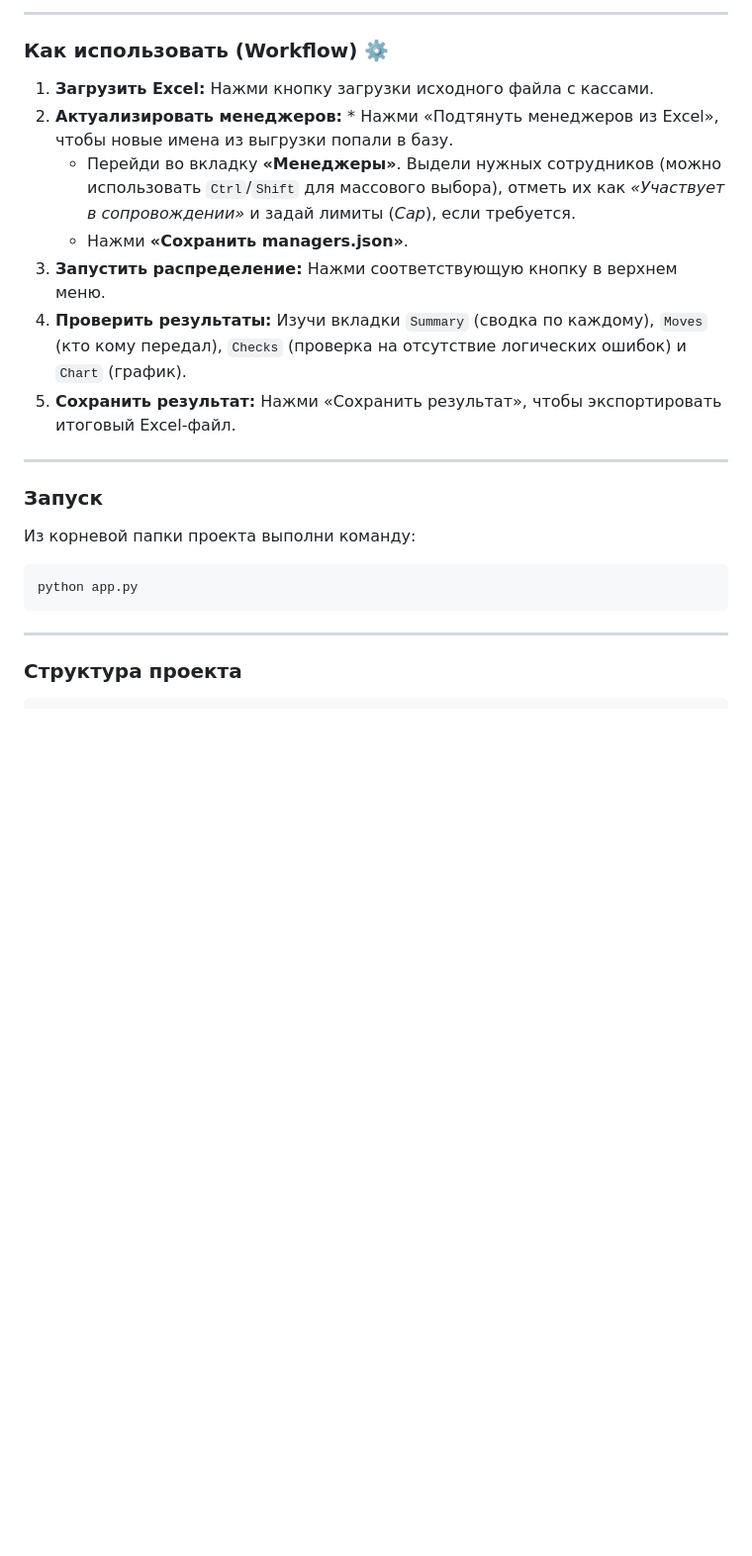
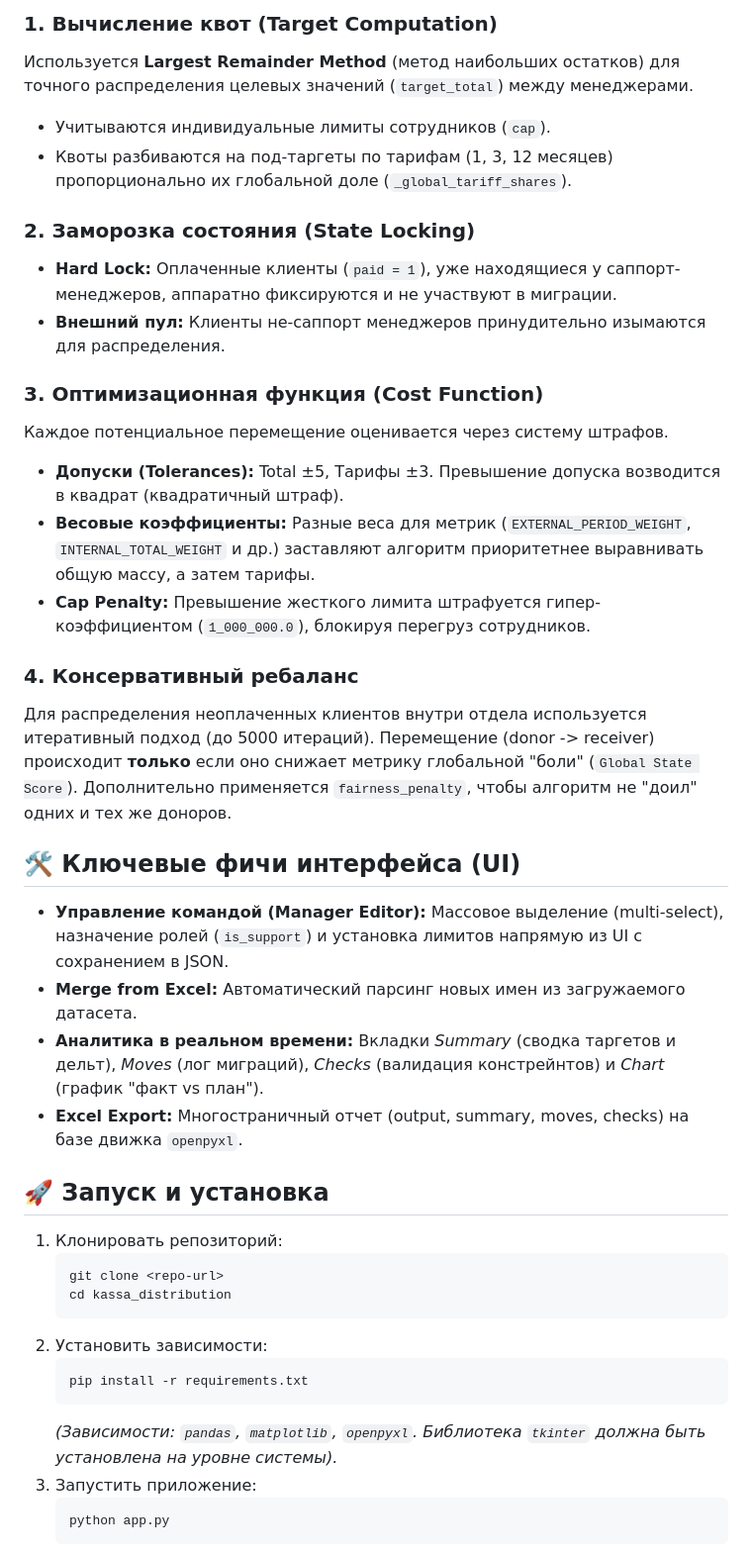
Before and after one commit to ilodezis/kassa_distributor, a Markdown page: README.md, the part around one of its changes. Shown at 99% size. Drawn GitHub-style; blank space fills up the shorter version.

````diff
--- a/README.md
+++ b/README.md
@@ -37,26 +97,43 @@ pip install -r requirements.txt
 
----
+### 1. Вычисление квот (Target Computation)
+Используется **Largest Remainder Method** (метод наибольших остатков) для точного распределения целевых значений (`target_total`) между менеджерами.
+* Учитываются индивидуальные лимиты сотрудников (`cap`).
+* Квоты разбиваются на под-таргеты по тарифам (1, 3, 12 месяцев) пропорционально их глобальной доле (`_global_tariff_shares`).
 
-### Как использовать (Workflow) ⚙️
+### 2. Заморозка состояния (State Locking)
+* **Hard Lock:** Оплаченные клиенты (`paid = 1`), уже находящиеся у саппорт-менеджеров, аппаратно фиксируются и не участвуют в миграции.
+* **Внешний пул:** Клиенты не-саппорт менеджеров принудительно изымаются для распределения.
 
-1. **Загрузить Excel:** Нажми кнопку загрузки исходного файла с кассами.
-2. **Актуализировать менеджеров:** * Нажми «Подтянуть менеджеров из Excel», чтобы новые имена из выгрузки попали в базу.
-   * Перейди во вкладку **«Менеджеры»**. Выдели нужных сотрудников (можно использовать `Ctrl`/`Shift` для массового выбора), отметь их как *«Участвует в сопровождении»* и задай лимиты (*Cap*), если требуется.
-   * Нажми **«Сохранить managers.json»**.
-3. **Запустить распределение:** Нажми соответствующую кнопку в верхнем меню.
-4. **Проверить результаты:** Изучи вкладки `Summary` (сводка по каждому), `Moves` (кто кому передал), `Checks` (проверка на отсутствие логических ошибок) и `Chart` (график).
-5. **Сохранить результат:** Нажми «Сохранить результат», чтобы экспортировать итоговый Excel-файл.
+### 3. Оптимизационная функция (Cost Function)
+Каждое потенциальное перемещение оценивается через систему штрафов.
+* **Допуски (Tolerances):** Total ±5, Тарифы ±3. Превышение допуска возводится в квадрат (квадратичный штраф).
+* **Весовые коэффициенты:** Разные веса для метрик (`EXTERNAL_PERIOD_WEIGHT`, `INTERNAL_TOTAL_WEIGHT` и др.) заставляют алгоритм приоритетнее выравнивать общую массу, а затем тарифы.
+* **Cap Penalty:** Превышение жесткого лимита штрафуется гипер-коэффициентом (`1_000_000.0`), блокируя перегруз сотрудников.
 
----
+### 4. Консервативный ребаланс
+Для распределения неоплаченных клиентов внутри отдела используется итеративный подход (до 5000 итераций). Перемещение (donor -> receiver) происходит **только** если оно снижает метрику глобальной "боли" (`Global State Score`). Дополнительно применяется `fairness_penalty`, чтобы алгоритм не "доил" одних и тех же доноров.
 
-### Запуск
+## 🛠 Ключевые фичи интерфейса (UI)
 
-Из корневой папки проекта выполни команду:
-```bash
-python app.py
-```
+* **Управление командой (Manager Editor):** Массовое выделение (multi-select), назначение ролей (`is_support`) и установка лимитов напрямую из UI с сохранением в JSON.
+* **Merge from Excel:** Автоматический парсинг новых имен из загружаемого датасета.
+* **Аналитика в реальном времени:** Вкладки *Summary* (сводка таргетов и дельт), *Moves* (лог миграций), *Checks* (валидация констрейнтов) и *Chart* (график "факт vs план").
+* **Excel Export:** Многостраничный отчет (output, summary, moves, checks) на базе движка `openpyxl`.
 
----
+## 🚀 Запуск и установка
 
-### Структура проекта
+1. Клонировать репозиторий:
+   ```bash
+   git clone <repo-url>
+   cd kassa_distribution
+   ```
+2. Установить зависимости:
+   ```bash
+   pip install -r requirements.txt
+   ```
+   *(Зависимости: `pandas`, `matplotlib`, `openpyxl`. Библиотека `tkinter` должна быть установлена на уровне системы).*
+3. Запустить приложение:
+   ```bash
+   python app.py
+   ```
 
````
Also changed, not shown: other parts of README.md (+98 -33 lines).
